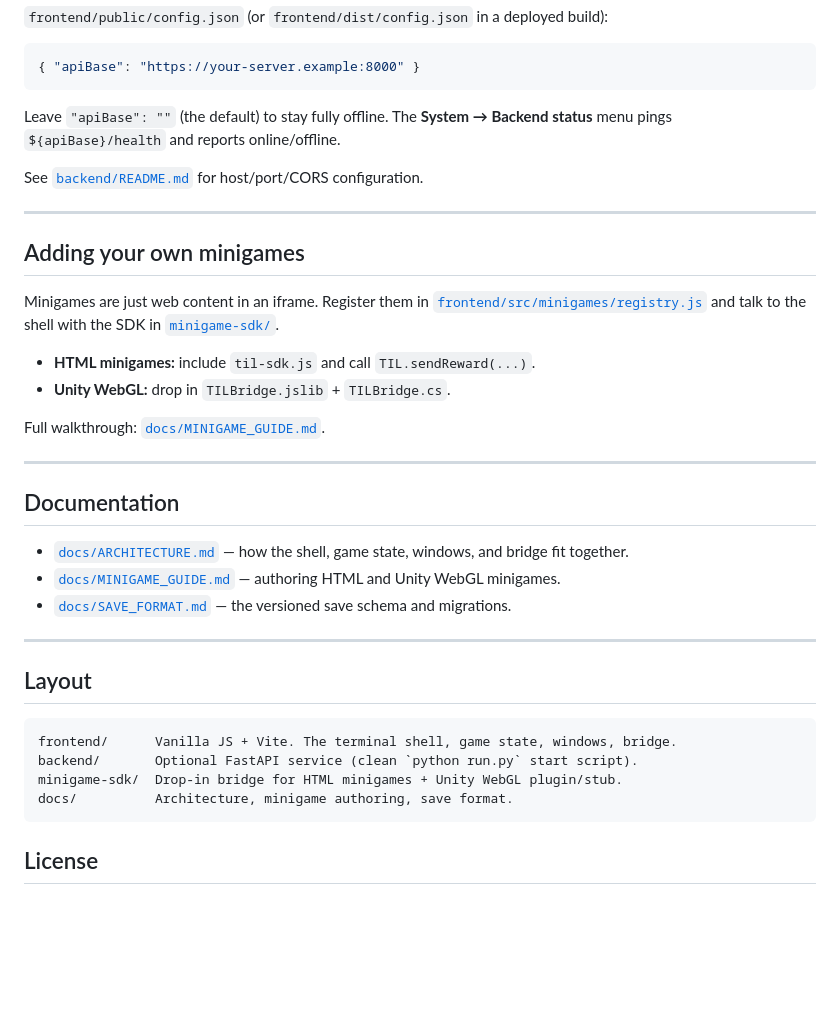
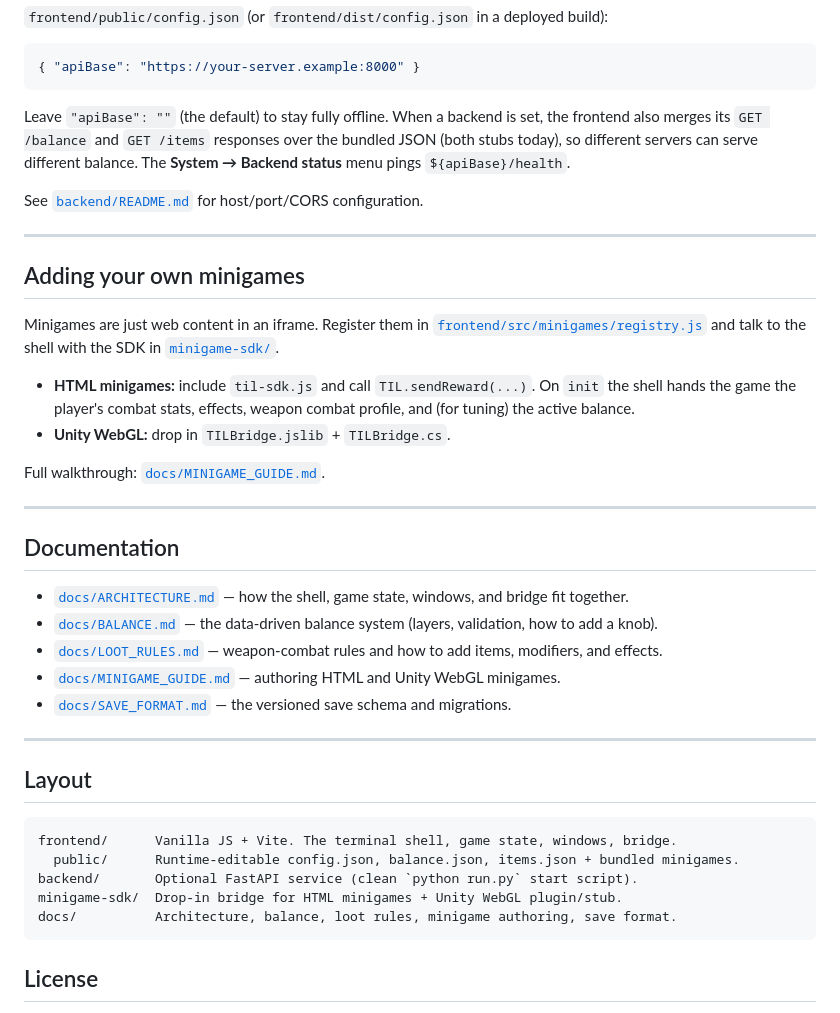
Before and after one commit to Dasky14/TerminalIdle, a Markdown page: README.md, the part around one of its changes. Rendered like a GitHub page; blank space fills up the shorter version.

````diff
--- a/README.md
+++ b/README.md
@@ -86,8 +120,10 @@ Then point the frontend at it by editing **one runtime file** — no rebuild nee
 { "apiBase": "https://your-server.example:8000" }
 ```
 
-Leave `"apiBase": ""` (the default) to stay fully offline. The **System → Backend
-status** menu pings `${apiBase}/health` and reports online/offline.
+Leave `"apiBase": ""` (the default) to stay fully offline. When a backend is set, the
+frontend also merges its `GET /balance` and `GET /items` responses over the bundled
+JSON (both stubs today), so different servers can serve different balance. The **System
+→ Backend status** menu pings `${apiBase}/health`.
 
 See [`backend/README.md`](backend/README.md) for host/port/CORS configuration.
 
@@ -99,7 +135,9 @@ Minigames are just web content in an iframe. Register them in
 [`frontend/src/minigames/registry.js`](frontend/src/minigames/registry.js) and talk to
 the shell with the SDK in [`minigame-sdk/`](minigame-sdk/).
 
-- **HTML minigames:** include `til-sdk.js` and call `TIL.sendReward(...)`.
+- **HTML minigames:** include `til-sdk.js` and call `TIL.sendReward(...)`. On `init` the
+  shell hands the game the player's combat stats, effects, weapon combat profile, and
+  (for tuning) the active balance.
 - **Unity WebGL:** drop in `TILBridge.jslib` + `TILBridge.cs`.
 
 Full walkthrough: [`docs/MINIGAME_GUIDE.md`](docs/MINIGAME_GUIDE.md).
@@ -110,6 +148,10 @@ Full walkthrough: [`docs/MINIGAME_GUIDE.md`](docs/MINIGAME_GUIDE.md).
 
 - [`docs/ARCHITECTURE.md`](docs/ARCHITECTURE.md) — how the shell, game state, windows, and
   bridge fit together.
+- [`docs/BALANCE.md`](docs/BALANCE.md) — the data-driven balance system (layers,
+  validation, how to add a knob).
+- [`docs/LOOT_RULES.md`](docs/LOOT_RULES.md) — weapon-combat rules and how to add items,
+  modifiers, and effects.
 - [`docs/MINIGAME_GUIDE.md`](docs/MINIGAME_GUIDE.md) — authoring HTML and Unity WebGL
   minigames.
 - [`docs/SAVE_FORMAT.md`](docs/SAVE_FORMAT.md) — the versioned save schema and migrations.
@@ -120,9 +162,10 @@ Full walkthrough: [`docs/MINIGAME_GUIDE.md`](docs/MINIGAME_GUIDE.md).
 
 ```
 frontend/      Vanilla JS + Vite. The terminal shell, game state, windows, bridge.
+  public/      Runtime-editable config.json, balance.json, items.json + bundled minigames.
 backend/       Optional FastAPI service (clean `python run.py` start script).
 minigame-sdk/  Drop-in bridge for HTML minigames + Unity WebGL plugin/stub.
-docs/          Architecture, minigame authoring, save format.
+docs/          Architecture, balance, loot rules, minigame authoring, save format.
 ```
 
 ## License
````
Also changed, not shown: other parts of README.md (+60 -26 lines).
